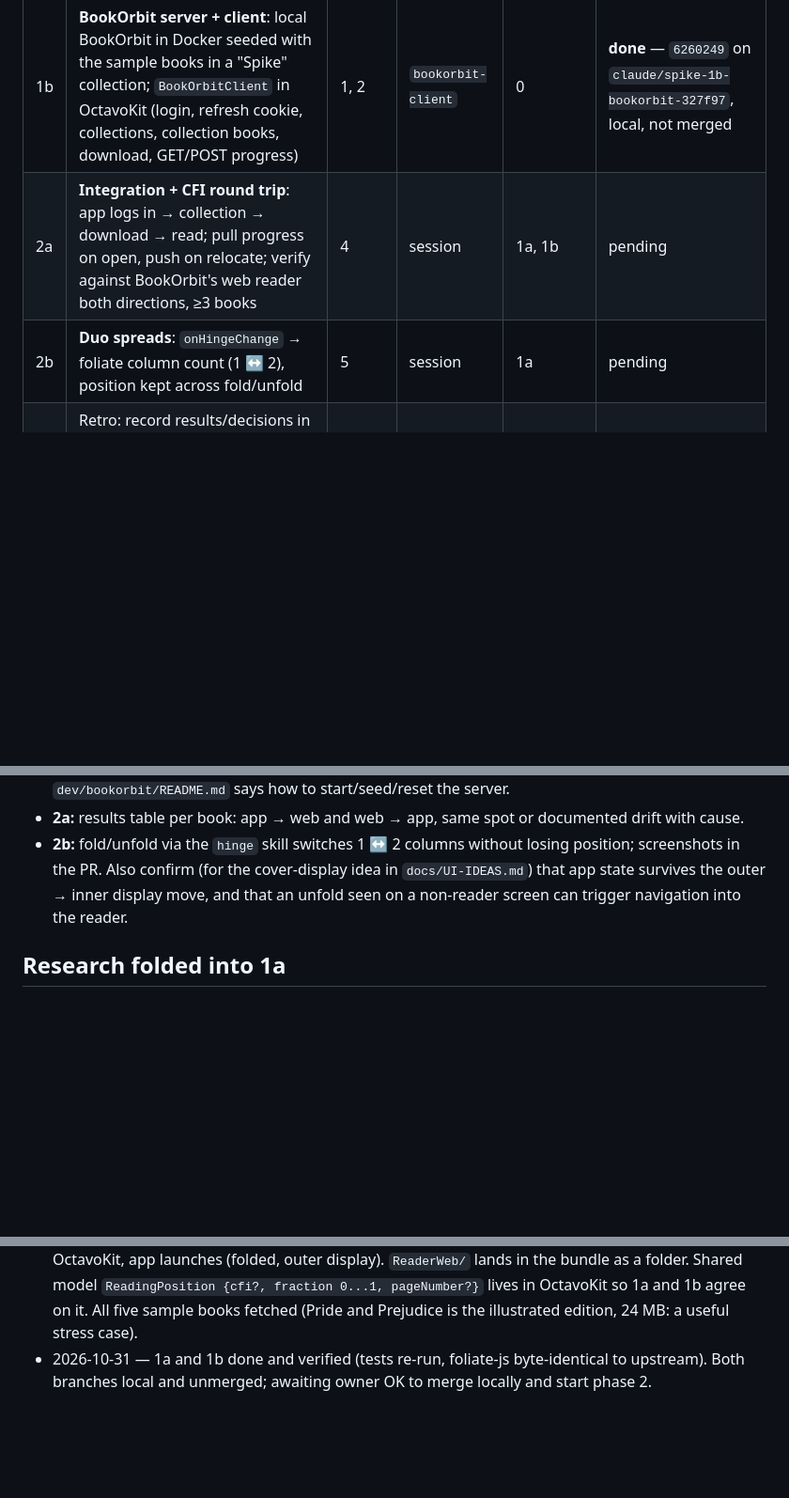
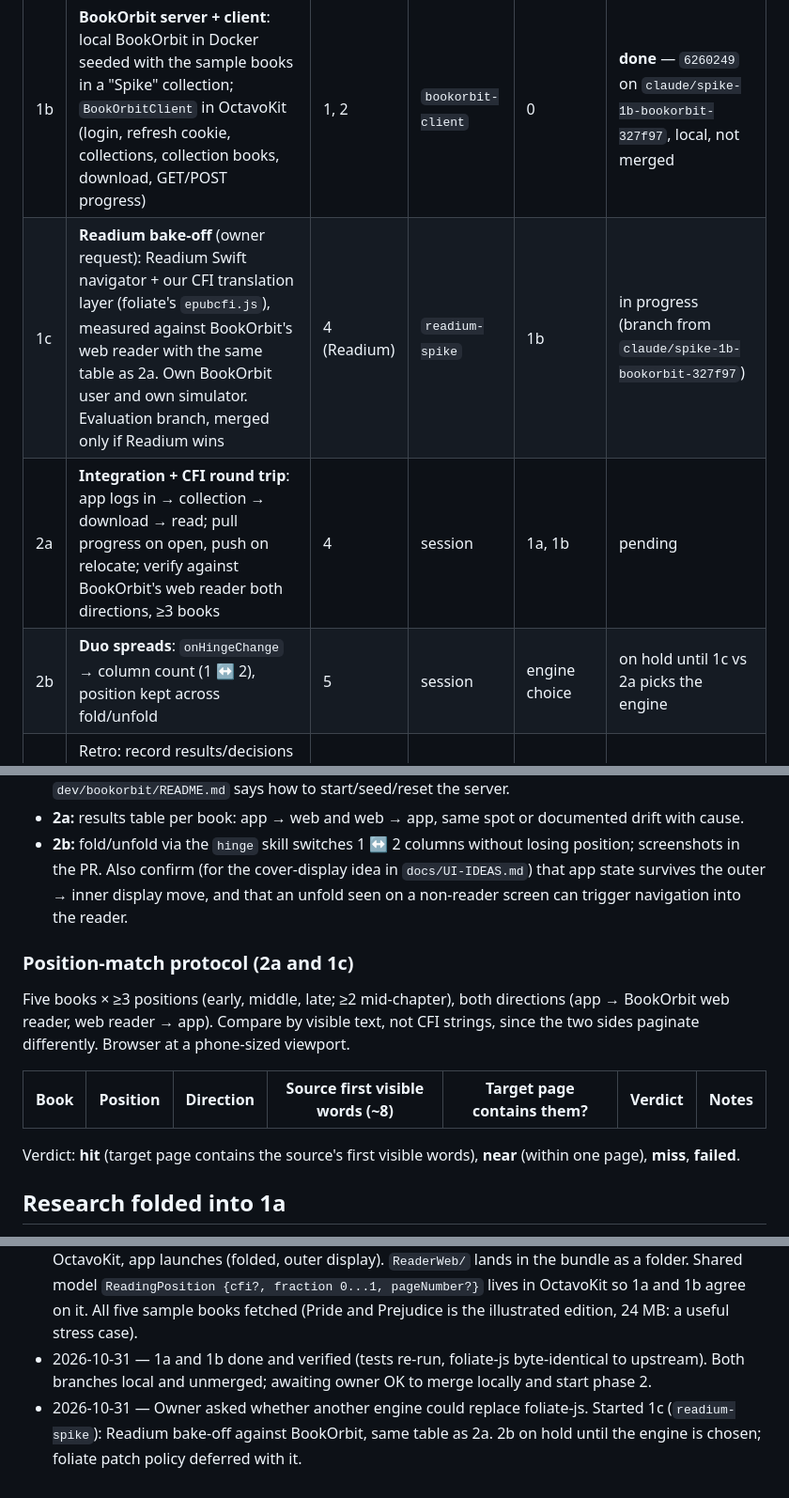
Before and after one commit to jiannazzone/Octavo-OPDS-Reader, a Markdown page: docs/SPIKE.md, 3 parts joined by grey strips. Shown at 94% size. GitHub-like rendering; blank space fills up the shorter version.

Commit message:
Tracker: add 1c Readium bake-off and position-match protocol
Co-Authored-By: Claude Opus 5.5 <noreply@anthropic.com>

```diff
--- a/docs/SPIKE.md
+++ b/docs/SPIKE.md
@@ -40,8 +40,9 @@ Sample books (Gutenberg EPUB3): Pride and Prejudice (1342), Alice in Wonderland
 | 0 | Scaffold: project, package skeleton, `ReaderWeb/` folder ref, fetch script, notices, .gitignore; builds on Duo sim | — | this session | approval | done, local only on `spike/scaffold` (owner: keep local for now) |
 | 1a | **Reader spike**: pin + vendor foliate-js, own bridge, `WebView` + scheme handler, open a local EPUB, relocate → `{cfi, fraction}`, `goTo(cfi)`, restore last CFI on relaunch | 3 | `reader-spike` | 0 | **done** — `2b43656` on `claude/spike-1a-reader-59a1f3`, local, not merged |
 | 1b | **BookOrbit server + client**: local BookOrbit in Docker seeded with the sample books in a "Spike" collection; `BookOrbitClient` in OctavoKit (login, refresh cookie, collections, collection books, download, GET/POST progress) | 1, 2 | `bookorbit-client` | 0 | **done** — `6260249` on `claude/spike-1b-bookorbit-327f97`, local, not merged |
+| 1c | **Readium bake-off** (owner request): Readium Swift navigator + our CFI translation layer (foliate's `epubcfi.js`), measured against BookOrbit's web reader with the same table as 2a. Own BookOrbit user and own simulator. Evaluation branch, merged only if Readium wins | 4 (Readium) | `readium-spike` | 1b | in progress (branch from `claude/spike-1b-bookorbit-327f97`) |
 | 2a | **Integration + CFI round trip**: app logs in → collection → download → read; pull progress on open, push on relocate; verify against BookOrbit's web reader both directions, ≥3 books | 4 | session | 1a, 1b | pending |
-| 2b | **Duo spreads**: `onHingeChange` → foliate column count (1 ↔ 2), position kept across fold/unfold | 5 | session | 1a | pending |
+| 2b | **Duo spreads**: `onHingeChange` → column count (1 ↔ 2), position kept across fold/unfold | 5 | session | engine choice | on hold until 1c vs 2a picks the engine |
 | 3 | Retro: record results/decisions in CLAUDE.md, delete `Spike/`, draft GitHub issues for real work, hand off to UI brainstorming | — | this session | 2a, 2b | pending |
 
 1a and 1b run in parallel. 2a and 2b may run in parallel if their files don't overlap; decided when 1a lands.
@@ -52,6 +53,15 @@ Sample books (Gutenberg EPUB3): Pride and Prejudice (1342), Alice in Wonderland
 - **1b:** `swift test` passes (stubbed `URLProtocol` tests). An opt-in live test (env var) against the local server logs in, lists "Spike", downloads an EPUB, posts progress and reads it back. `dev/bookorbit/README.md` says how to start/seed/reset the server.
 - **2a:** results table per book: app → web and web → app, same spot or documented drift with cause.
 - **2b:** fold/unfold via the `hinge` skill switches 1 ↔ 2 columns without losing position; screenshots in the PR. Also confirm (for the cover-display idea in `docs/UI-IDEAS.md`) that app state survives the outer → inner display move, and that an unfold seen on a non-reader screen can trigger navigation into the reader.
+
+### Position-match protocol (2a and 1c)
+
+Five books × ≥3 positions (early, middle, late; ≥2 mid-chapter), both directions (app → BookOrbit web reader, web reader → app). Compare by visible text, not CFI strings, since the two sides paginate differently. Browser at a phone-sized viewport.
+
+| Book | Position | Direction | Source first visible words (~8) | Target page contains them? | Verdict | Notes |
+|---|---|---|---|---|---|---|
+
+Verdict: **hit** (target page contains the source's first visible words), **near** (within one page), **miss**, **failed**.
 
 ## Research folded into 1a
 
@@ -99,3 +109,4 @@ Orchestrator check: file sets of the two branches don't overlap (clean merge). `
 - 2026-10-31 — Started 1a (`reader-spike`) and 1b (`bookorbit-client`) in their own worktrees, cut from local `spike/scaffold`. Neither may push.
 - 2026-10-31 — Scaffold built: `xcodebuild test` passes on the iPhone Duo sim, `swift test` passes for OctavoKit, app launches (folded, outer display). `ReaderWeb/` lands in the bundle as a folder. Shared model `ReadingPosition {cfi?, fraction 0...1, pageNumber?}` lives in OctavoKit so 1a and 1b agree on it. All five sample books fetched (Pride and Prejudice is the illustrated edition, 24 MB: a useful stress case).
 - 2026-10-31 — 1a and 1b done and verified (tests re-run, foliate-js byte-identical to upstream). Both branches local and unmerged; awaiting owner OK to merge locally and start phase 2.
+- 2026-10-31 — Owner asked whether another engine could replace foliate-js. Started 1c (`readium-spike`): Readium bake-off against BookOrbit, same table as 2a. 2b on hold until the engine is chosen; foliate patch policy deferred with it.
```
